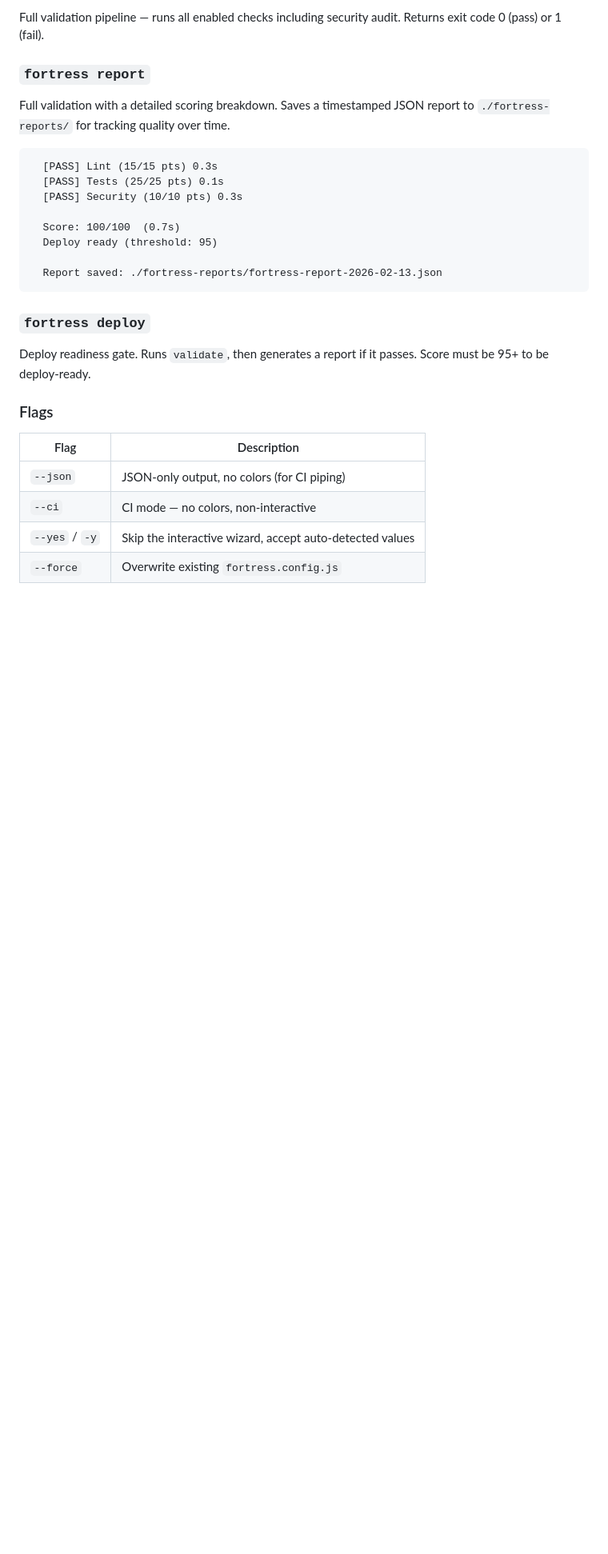
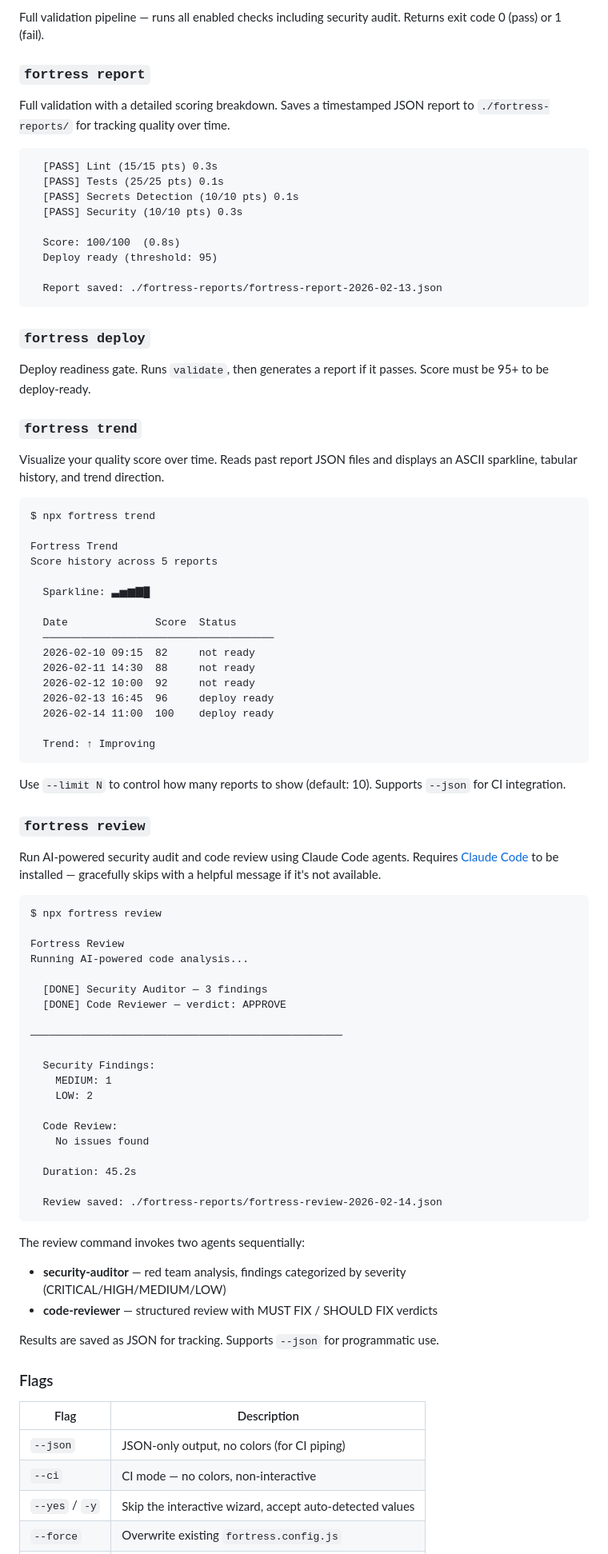
Before and after one commit to Skitchy/Fortress-System, a Markdown page: README.md, the part around one of its changes. Shown at 80% size. Drawn GitHub-style; blank space fills up the shorter version.

````diff
--- a/README.md
+++ b/README.md
@@ -119,9 +146,10 @@ Full validation with a detailed scoring breakdown. Saves a timestamped JSON repo
 ```
   [PASS] Lint (15/15 pts) 0.3s
   [PASS] Tests (25/25 pts) 0.1s
+  [PASS] Secrets Detection (10/10 pts) 0.1s
   [PASS] Security (10/10 pts) 0.3s
 
-  Score: 100/100  (0.7s)
+  Score: 100/100  (0.8s)
   Deploy ready (threshold: 95)
 
   Report saved: ./fortress-reports/fortress-report-2026-02-13.json
@@ -131,6 +159,64 @@ Full validation with a detailed scoring breakdown. Saves a timestamped JSON repo
 
 Deploy readiness gate. Runs `validate`, then generates a report if it passes. Score must be 95+ to be deploy-ready.
 
+### `fortress trend`
+
+Visualize your quality score over time. Reads past report JSON files and displays an ASCII sparkline, tabular history, and trend direction.
+
+```
+$ npx fortress trend
+
+Fortress Trend
+Score history across 5 reports
+
+  Sparkline: ▃▅▆▇█
+
+  Date              Score  Status
+  ─────────────────────────────────────
+  2026-02-10 09:15  82     not ready
+  2026-02-11 14:30  88     not ready
+  2026-02-12 10:00  92     not ready
+  2026-02-13 16:45  96     deploy ready
+  2026-02-14 11:00  100    deploy ready
+
+  Trend: ↑ Improving
+```
+
+Use `--limit N` to control how many reports to show (default: 10). Supports `--json` for CI integration.
+
+### `fortress review`
+
+Run AI-powered security audit and code review using Claude Code agents. Requires [Claude Code](https://claude.ai/claude-code) to be installed — gracefully skips with a helpful message if it's not available.
+
+```
+$ npx fortress review
+
+Fortress Review
+Running AI-powered code analysis...
+
+  [DONE] Security Auditor — 3 findings
+  [DONE] Code Reviewer — verdict: APPROVE
+
+──────────────────────────────────────────────────
+
+  Security Findings:
+    MEDIUM: 1
+    LOW: 2
+
+  Code Review:
+    No issues found
+
+  Duration: 45.2s
+
+  Review saved: ./fortress-reports/fortress-review-2026-02-14.json
+```
+
+The review command invokes two agents sequentially:
+- **security-auditor** — red team analysis, findings categorized by severity (CRITICAL/HIGH/MEDIUM/LOW)
+- **code-reviewer** — structured review with MUST FIX / SHOULD FIX verdicts
+
+Results are saved as JSON for tracking. Supports `--json` for programmatic use.
+
 ### Flags
 
 | Flag | Description |
````
Also changed, not shown: other parts of README.md (+54 -10 lines).
